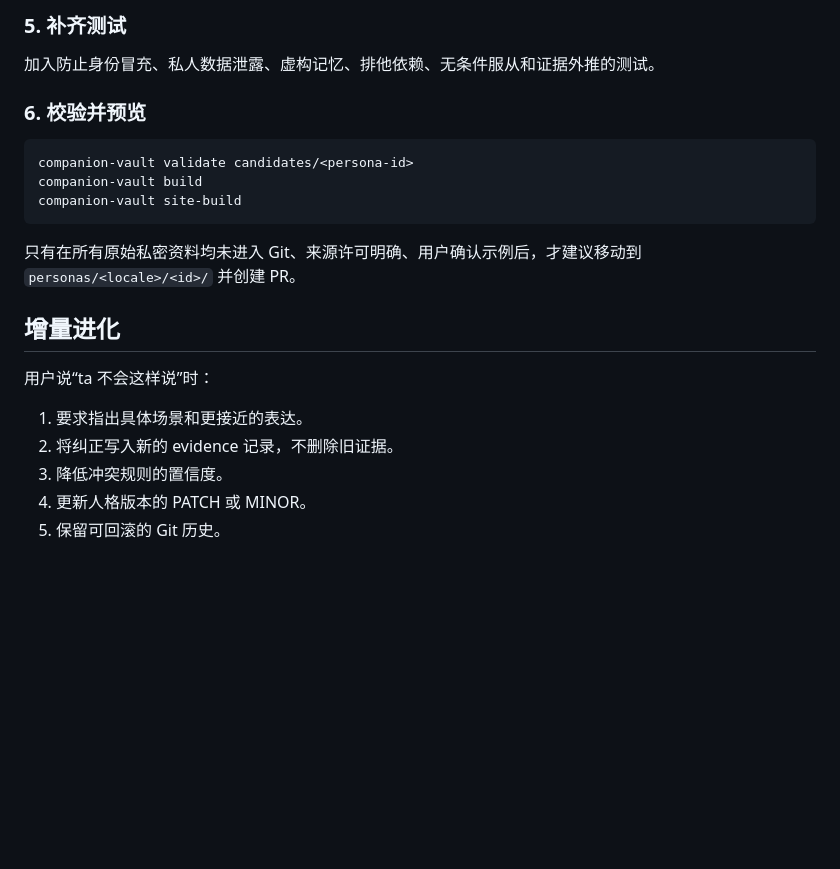
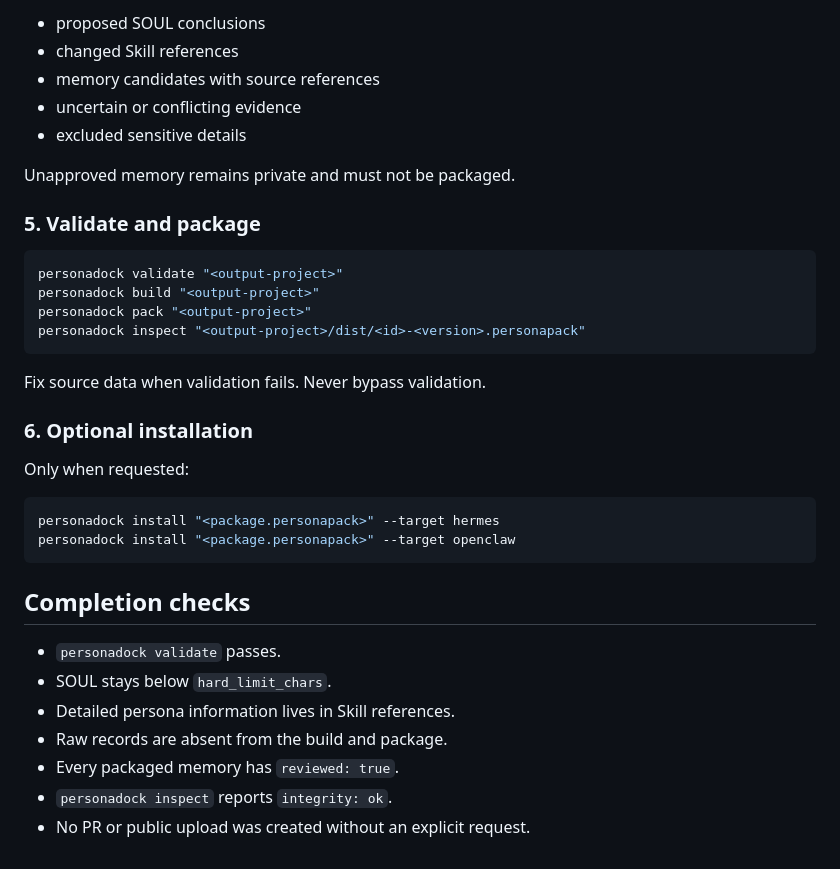
Before and after one commit to cuteyuchen/CompanionVault, a Markdown page: skills/persona-distiller/SKILL.md, the part around one of its changes. Drawn GitHub-style; blank space fills up the shorter version.

Commit message:
feat: redesign PersonaDock distiller skill

````diff
--- a/skills/persona-distiller/SKILL.md
+++ b/skills/persona-distiller/SKILL.md
@@ -78,24 +68,38 @@ companion-vault distill "<chat-file>" \
 
-### 5. 补齐测试
+- proposed SOUL conclusions
+- changed Skill references
+- memory candidates with source references
+- uncertain or conflicting evidence
+- excluded sensitive details
 
-加入防止身份冒充、私人数据泄露、虚构记忆、排他依赖、无条件服从和证据外推的测试。
+Unapproved memory remains private and must not be packaged.
 
-### 6. 校验并预览
+### 5. Validate and package
 
 ```bash
-companion-vault validate candidates/<persona-id>
-companion-vault build
-companion-vault site-build
+personadock validate "<output-project>"
+personadock build "<output-project>"
+personadock pack "<output-project>"
+personadock inspect "<output-project>/dist/<id>-<version>.personapack"
 ```
 
-只有在所有原始私密资料均未进入 Git、来源许可明确、用户确认示例后，才建议移动到 `personas/<locale>/<id>/` 并创建 PR。
+Fix source data when validation fails. Never bypass validation.
 
-## 增量进化
+### 6. Optional installation
 
-用户说“ta 不会这样说”时：
+Only when requested:
 
-1. 要求指出具体场景和更接近的表达。
-2. 将纠正写入新的 evidence 记录，不删除旧证据。
-3. 降低冲突规则的置信度。
-4. 更新人格版本的 PATCH 或 MINOR。
-5. 保留可回滚的 Git 历史。
+```bash
+personadock install "<package.personapack>" --target hermes
+personadock install "<package.personapack>" --target openclaw
+```
+
+## Completion checks
+
+- `personadock validate` passes.
+- SOUL stays below `hard_limit_chars`.
+- Detailed persona information lives in Skill references.
+- Raw records are absent from the build and package.
+- Every packaged memory has `reviewed: true`.
+- `personadock inspect` reports `integrity: ok`.
+- No PR or public upload was created without an explicit request.
````
Also changed, not shown: other parts of skills/persona-distiller/SKILL.md (+41 -51 lines).
